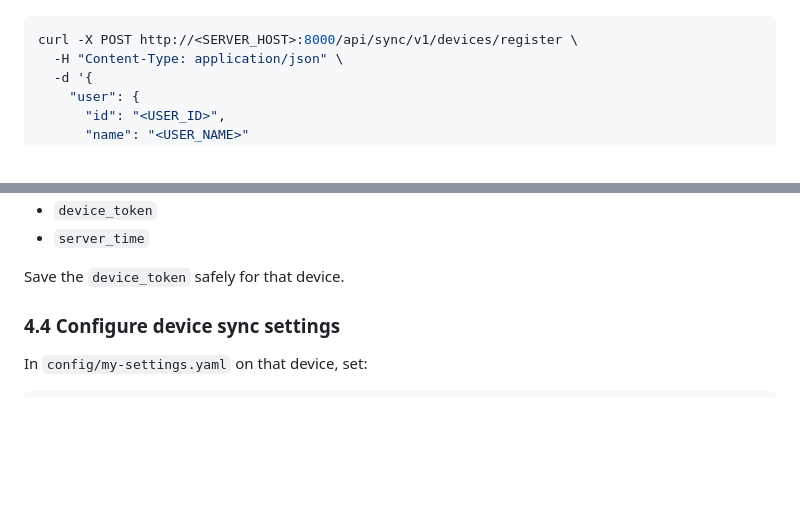
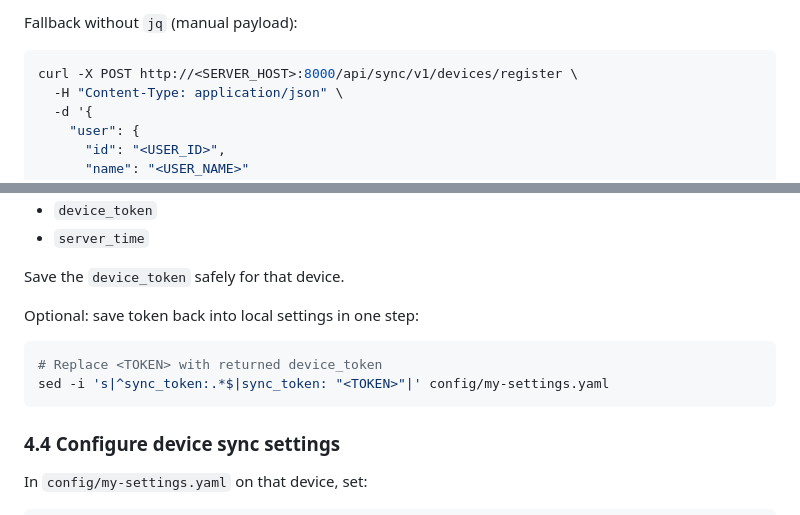
Before and after one commit to Aqua-4/workgraph, a Markdown page: docs/sync/MULTI_DEVICE_SETUP.md, 2 parts joined by grey strips. Drawn GitHub-style; blank space fills up the shorter version.

````diff
--- a/docs/sync/MULTI_DEVICE_SETUP.md
+++ b/docs/sync/MULTI_DEVICE_SETUP.md
@@ -127,3 +190,4 @@ Use the sync register endpoint once per device.
+Fallback without `jq` (manual payload):
 
 ```bash
 curl -X POST http://<SERVER_HOST>:8000/api/sync/v1/devices/register \
@@ -148,6 +212,13 @@ Response includes:
 - `server_time`
 
 Save the `device_token` safely for that device.
+
+Optional: save token back into local settings in one step:
+
+```bash
+# Replace <TOKEN> with returned device_token
+sed -i 's|^sync_token:.*$|sync_token: "<TOKEN>"|' config/my-settings.yaml
+```
 
 ### 4.4 Configure device sync settings
 
````
Also changed, not shown: other parts of docs/sync/MULTI_DEVICE_SETUP.md (+68 -5 lines).
